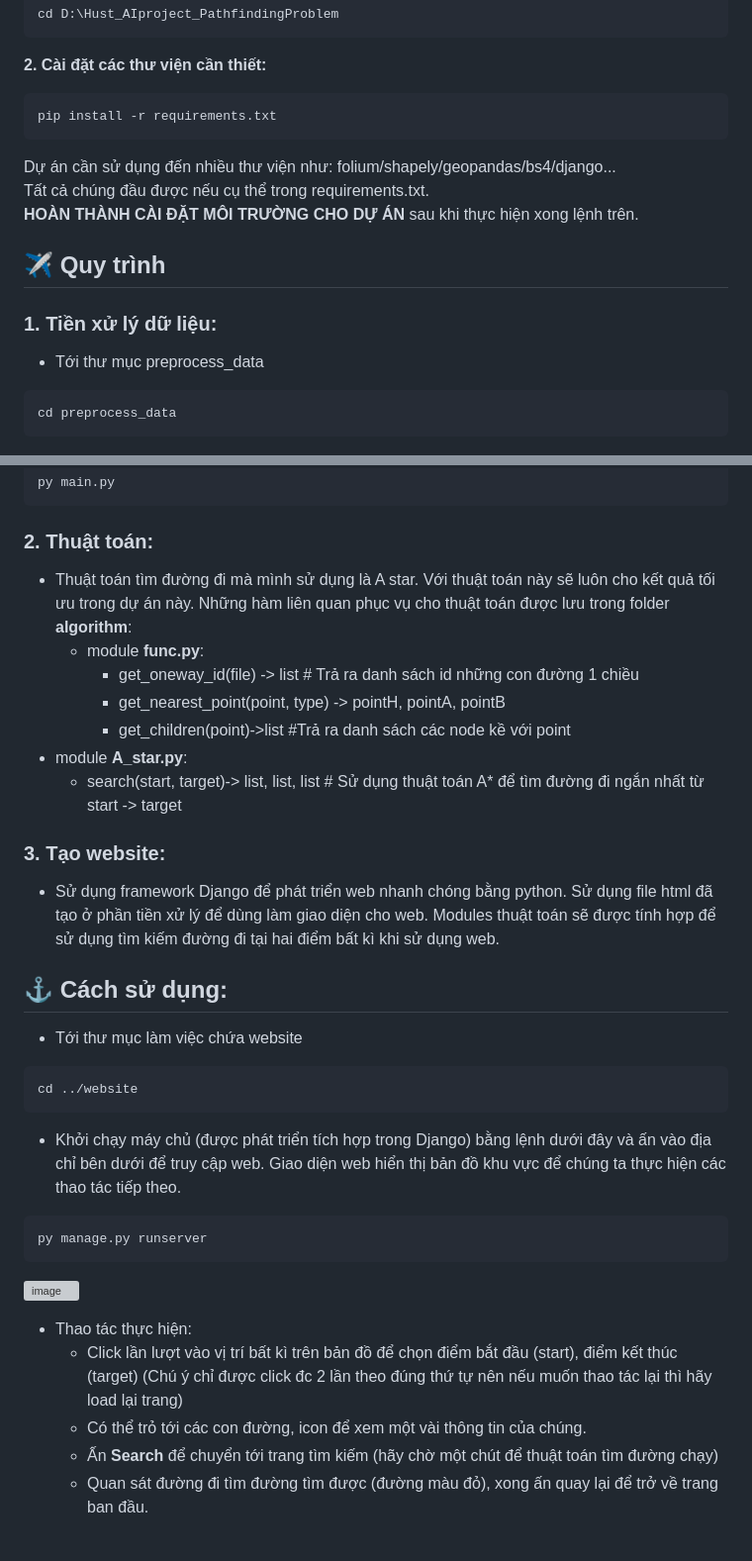
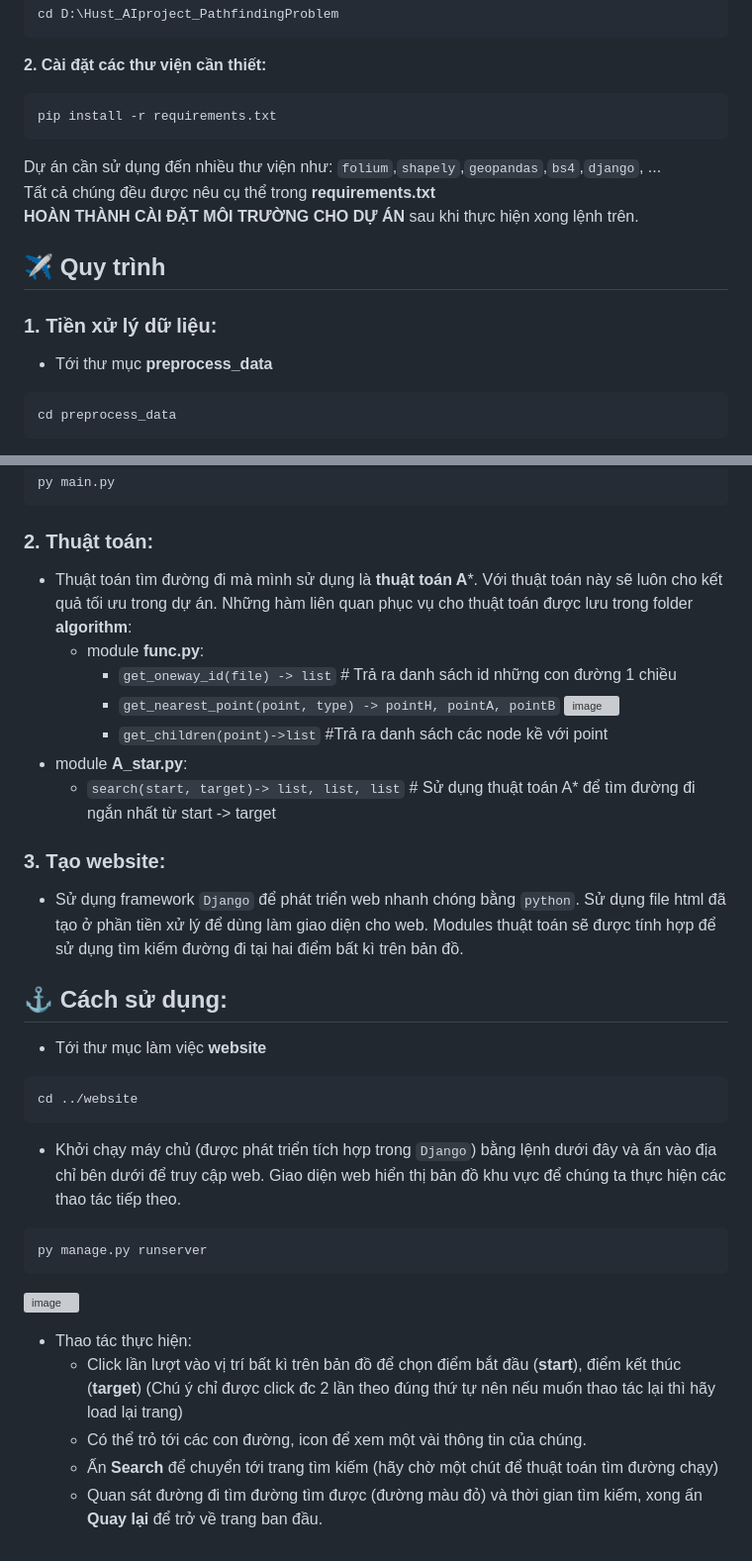
Before and after one commit to tandat17z/Hust_AIproject_PathfindingProblem, a Markdown page: README.md, 2 parts joined by grey strips. Shown at 99% size. GitHub-like rendering; grey boxes are pictures that could not be loaded.

````diff
--- a/README.md
+++ b/README.md
@@ -15,13 +15,13 @@ Tới thư mục làm việc của dự án. Ví dụ:
   ```bash
   pip install -r requirements.txt
   ```
-Dự án cần sử dụng đến nhiều thư viện như: folium/shapely/geopandas/bs4/django...<br>
-Tất cả chúng đầu được nếu cụ thể trong requirements.txt.<br>
+Dự án cần sử dụng đến nhiều thư viện như:  `folium`,`shapely`,`geopandas`,`bs4`,`django`, ...<br>
+Tất cả chúng đều được nêu cụ thể trong **requirements.txt**<br>
 **HOÀN THÀNH CÀI ĐẶT MÔI TRƯỜNG CHO DỰ ÁN** sau khi thực hiện xong lệnh trên.
 
 ## :airplane: Quy trình
 ### 1. Tiền xử lý dữ liệu:
-  - Tới thư mục preprocess_data
+  - Tới thư mục **preprocess_data**
   ```bash
   cd preprocess_data
   ```
@@ -32,29 +33,30 @@ Tất cả chúng đầu được nếu cụ thể trong requirements.txt.<br>
 py main.py
 ```
 ### 2. Thuật toán:
-  - Thuật toán tìm đường đi mà mình sử dụng là A star. Với thuật toán này sẽ luôn cho kết quả tối ưu trong dự án này. Những hàm liên quan phục vụ cho thuật toán được lưu trong folder **algorithm**:
+  - Thuật toán tìm đường đi mà mình sử dụng là **thuật toán A***. Với thuật toán này sẽ luôn cho kết quả tối ưu trong dự án. Những hàm liên quan phục vụ cho thuật toán được lưu trong folder **algorithm**:
     - module **func.py**:
-      - get_oneway_id(file) -> list # Trả ra danh sách id những con đường 1 chiều
-      - get_nearest_point(point, type) -> pointH, pointA, pointB
-      - get_children(point)->list #Trả ra danh sách các node kề với point
+      - `get_oneway_id(file) -> list` # Trả ra danh sách id những con đường 1 chiều
+      - `get_nearest_point(point, type) -> pointH, pointA, pointB`
+![image](https://github.com/tandat17z/Hust_AIproject_PathfindingProblem/assets/126872123/25bfce99-9ed9-47a3-8aa6-92a7970fda4e)
+      - `get_children(point)->list` #Trả ra danh sách các node kề với point
   - module **A_star.py**:
-      - search(start, target)-> list, list, list # Sử dụng thuật toán A* để tìm đường đi ngắn nhất từ start -> target
+      - `search(start, target)-> list, list, list` # Sử dụng thuật toán A* để tìm đường đi ngắn nhất từ start -> target
 ### 3. Tạo website:
-  - Sử dụng framework Django để phát triển web nhanh chóng bằng python. Sử dụng file html đã tạo ở phần tiền xử lý để dùng làm giao diện cho web. Modules thuật toán sẽ được tính hợp để sử dụng tìm kiếm đường đi tại hai điểm bất kì khi sử dụng web.
+  - Sử dụng framework `Django` để phát triển web nhanh chóng bằng `python`. Sử dụng file html đã tạo ở phần tiền xử lý để dùng làm giao diện cho web. Modules thuật toán sẽ được tính hợp để sử dụng tìm kiếm đường đi tại hai điểm bất kì trên bản đồ.
 
 ## :anchor: Cách sử dụng:
-  - Tới thư mục làm việc chứa website
+  - Tới thư mục làm việc **website**
   ```bash
   cd ../website
   ```
-  - Khởi chạy máy chủ (được phát triển tích hợp trong Django) bằng lệnh dưới đây và ấn vào địa chỉ bên dưới để truy cập web. Giao diện web hiển thị bản đồ khu vực để chúng ta thực hiện các thao tác tiếp theo.
+  - Khởi chạy máy chủ (được phát triển tích hợp trong `Django`) bằng lệnh dưới đây và ấn vào địa chỉ bên dưới để truy cập web. Giao diện web hiển thị bản đồ khu vực để chúng ta thực hiện các thao tác tiếp theo.
   ```bash
   py manage.py runserver
   ```
 ![image](https://github.com/tandat17z/Hust_AIproject_PathfindingProblem/assets/126872123/e74d02ed-a05c-4b02-8c1d-3edbf56f58f2)
 
   - Thao tác thực hiện:
-      - Click lần lượt vào vị trí bất kì trên bản đồ để chọn điểm bắt đầu (start), điểm kết thúc (target) (Chú ý chỉ được click đc 2 lần theo đúng thứ tự nên nếu muốn thao tác lại thì  hãy load lại trang)
+      - Click lần lượt vào vị trí bất kì trên bản đồ để chọn điểm bắt đầu (**start**), điểm kết thúc (**target**) (Chú ý chỉ được click đc 2 lần theo đúng thứ tự nên nếu muốn thao tác lại thì  hãy load lại trang)
       - Có thể trỏ tới các con đường, icon để xem một vài thông tin của chúng.
       - Ấn **Search** để chuyển tới trang tìm kiếm (hãy chờ một chút để thuật toán tìm đường chạy)
-      - Quan sát đường đi tìm đường tìm được (đường màu đỏ), xong ấn quay lại để trở về trang ban đầu.
+      - Quan sát đường đi tìm đường tìm được (đường màu đỏ) và thời gian tìm kiếm, xong ấn **Quay lại** để trở về trang ban đầu.
````
Also changed, not shown: other parts of README.md (+4 -3 lines).
